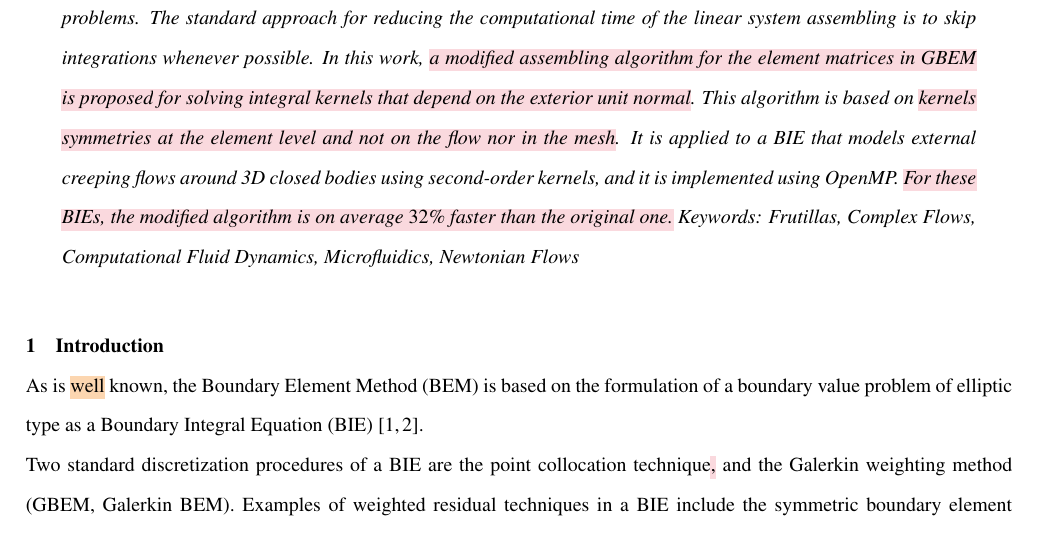
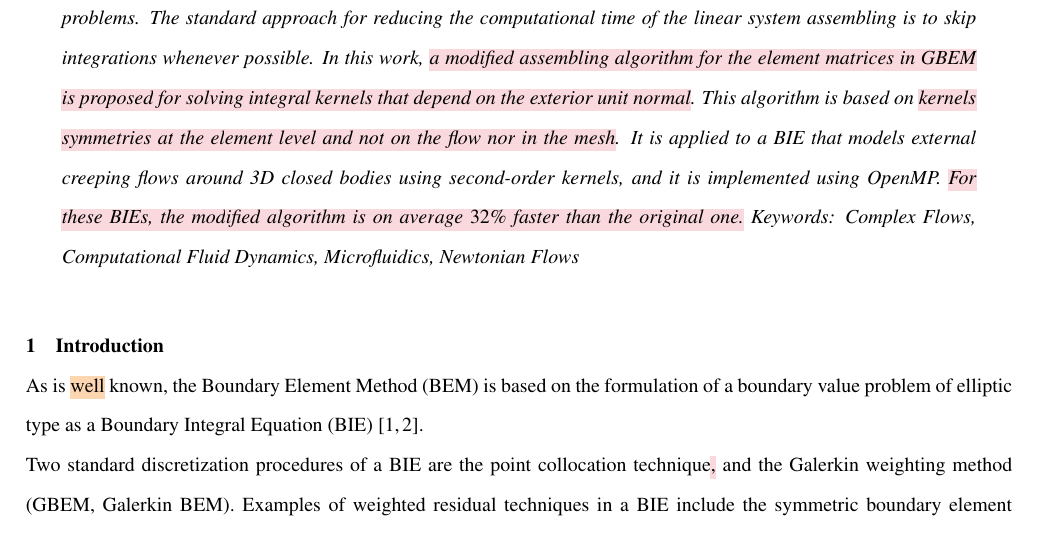
Before and after one commit to gusadrr/gbem-assembly-jfe, a LaTeX document (gbem-assembly-jfe.tex): part of page 2 of 35, cut so that both start at the same text. Compiled offline with pdfLaTeX.

Commit message:
Keyword Frutillas deleted

```diff
--- a/gbem-assembly-jfe.tex
+++ b/gbem-assembly-jfe.tex
@@ -238,7 +238,6 @@
   %
 \noindent
 Keywords: % son las opciones del listado en la ASME
-Frutillas,
 Complex Flows,
 Computational Fluid Dynamics,
 Microfluidics,
```
Also changed, not shown: gbem-assembly-jfe.pdf.
